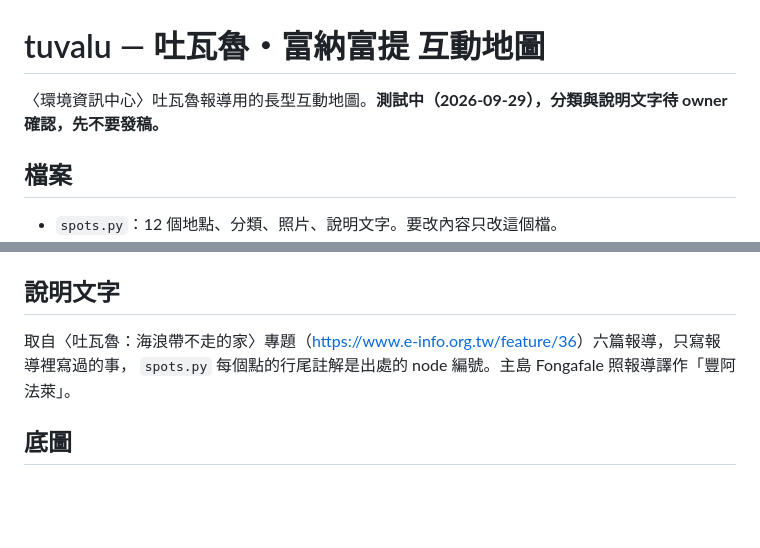
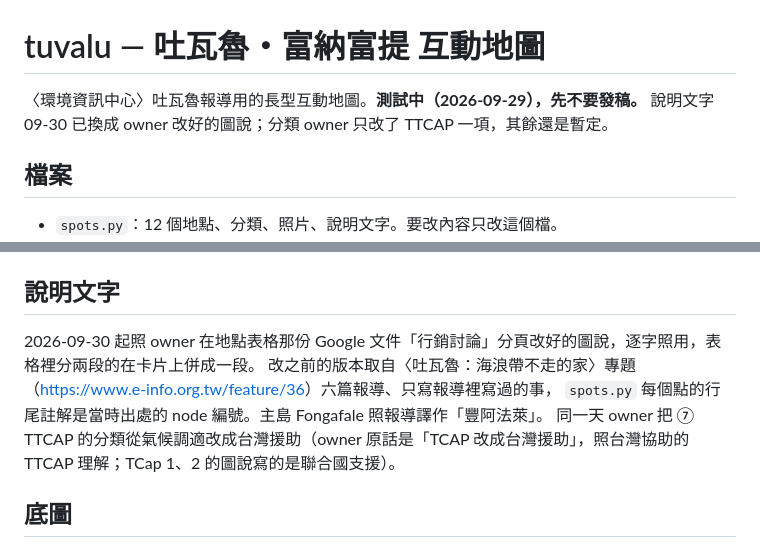
Before and after one commit to TNF-einfo/einfo-widgets, a Markdown page: interactive-maps/tuvalu/README.md, 2 parts joined by grey strips. Drawn GitHub-style; blank space fills up the shorter version.

Commit message:
docs(tuvalu): README 記下說明文字改用 owner 的圖說、TTCAP 改分類
- 開頭的狀態改寫：說明文字 09-30 已換成 owner 改好的圖說，分類只改了 TTCAP，其餘仍暫定
- 「說明文字」一節記下新來源（Google 文件「行銷討論」分頁）、分兩段併成一段，以及 TCAP 改分類照 TTCAP 理解的判斷

Co-Authored-By: Claude Opus 5.5 (1M context) <noreply@anthropic.com>

```diff
--- a/interactive-maps/tuvalu/README.md
+++ b/interactive-maps/tuvalu/README.md
@@ -1,6 +1,6 @@
 # tuvalu — 吐瓦魯・富納富提 互動地圖
 
-〈環境資訊中心〉吐瓦魯報導用的長型互動地圖。**測試中（2026-09-29），分類與說明文字待 owner 確認，先不要發稿。**
+〈環境資訊中心〉吐瓦魯報導用的長型互動地圖。**測試中（2026-09-29），先不要發稿。** 說明文字 09-30 已換成 owner 改好的圖說；分類 owner 只改了 TTCAP 一項，其餘還是暫定。
 
 ## 檔案
 - `spots.py`：12 個地點、分類、照片、說明文字。要改內容只改這個檔。
@@ -11,8 +11,10 @@
 - `tuvalu-map.html`（產出的地圖）、`article-preview.html`（桌機／平板／手機三檔寬度對照）。
 
 ## 說明文字
-取自〈吐瓦魯：海浪帶不走的家〉專題（<https://www.e-info.org.tw/feature/36>）六篇報導，只寫報導裡寫過的事，
-`spots.py` 每個點的行尾註解是出處的 node 編號。主島 Fongafale 照報導譯作「豐阿法萊」。
+2026-09-30 起照 owner 在地點表格那份 Google 文件「行銷討論」分頁改好的圖說，逐字照用，表格裡分兩段的在卡片上併成一段。
+改之前的版本取自〈吐瓦魯：海浪帶不走的家〉專題（<https://www.e-info.org.tw/feature/36>）六篇報導、只寫報導裡寫過的事，
+`spots.py` 每個點的行尾註解是當時出處的 node 編號。主島 Fongafale 照報導譯作「豐阿法萊」。
+同一天 owner 把 ⑦ TTCAP 的分類從氣候調適改成台灣援助（owner 原話是「TCAP 改成台灣援助」，照台灣協助的 TTCAP 理解；TCap 1、2 的圖說寫的是聯合國支援）。
 
 ## 底圖
 - **現行：Sentinel-2 2026-01-05 單景（`basemap/s2_20260105_2x.webp`）**，10 公尺影像放大兩倍並銳化成 Web Mercator 靜態圖，
```
